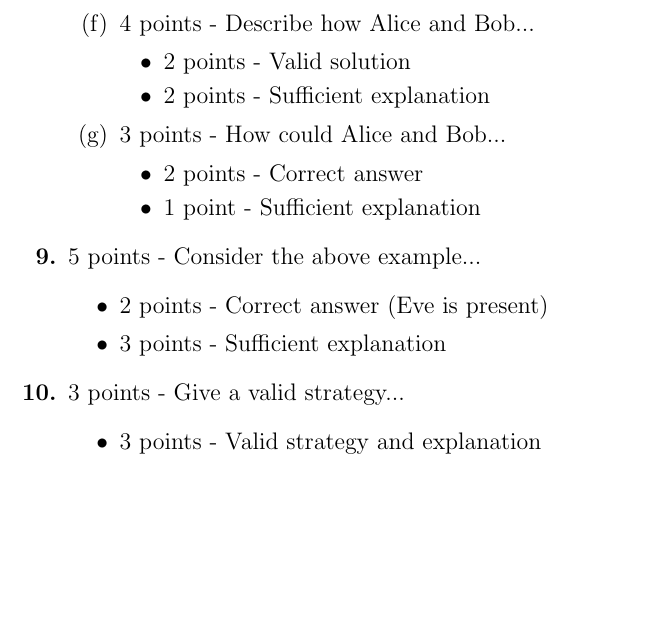
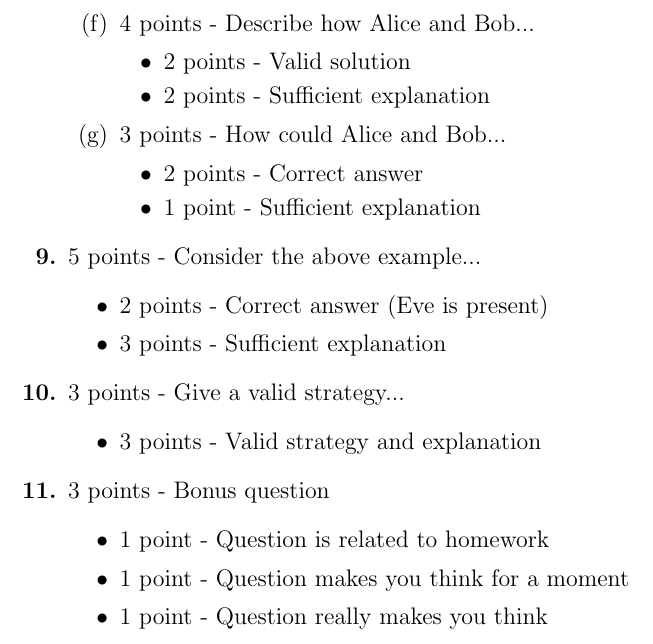
Before and after one commit to ProfRonCytron/ZeboCopy, a LaTeX problem sheet (exercises/handwritten/ps5/ps5_rubric.tex): part of page 2 of 2, cut so that both start at the same text, the shorter picture padded with empty space. Compiled offline with pdfLaTeX.

Commit message:
Update on Overleaf.

```diff
--- a/exercises/handwritten/ps5/ps5_rubric.tex
+++ b/exercises/handwritten/ps5/ps5_rubric.tex
@@ -84,6 +84,12 @@ Assignment:
         \begin{itemize}
             \item 3 points - Valid strategy and explanation
         \end{itemize}
+    \item 3 points - Bonus question
+        \begin{itemize}
+            \item 1 point - Question is related to homework
+            \item 1 point - Question makes you think for a moment
+            \item 1 point - Question really makes you think
+        \end{itemize}
 \end{enumerate}
 
 
```
Also changed, not shown: exercises/handwritten/ps5/ps5.tex (+1 -1 lines), exercises/handwritten/ps6/ps6.tex (+1 -1 lines), exercises/handwritten/ps7/ps7.tex (+1 -1 lines), exercises/handwritten/ps99/ps99.tex (+1 -0 lines), single.tex (+1 -1 lines).
